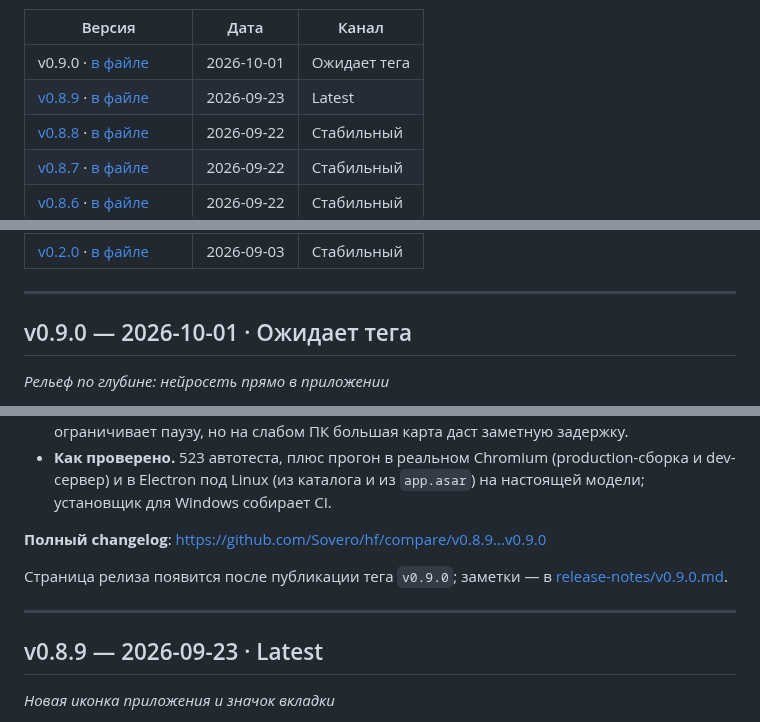
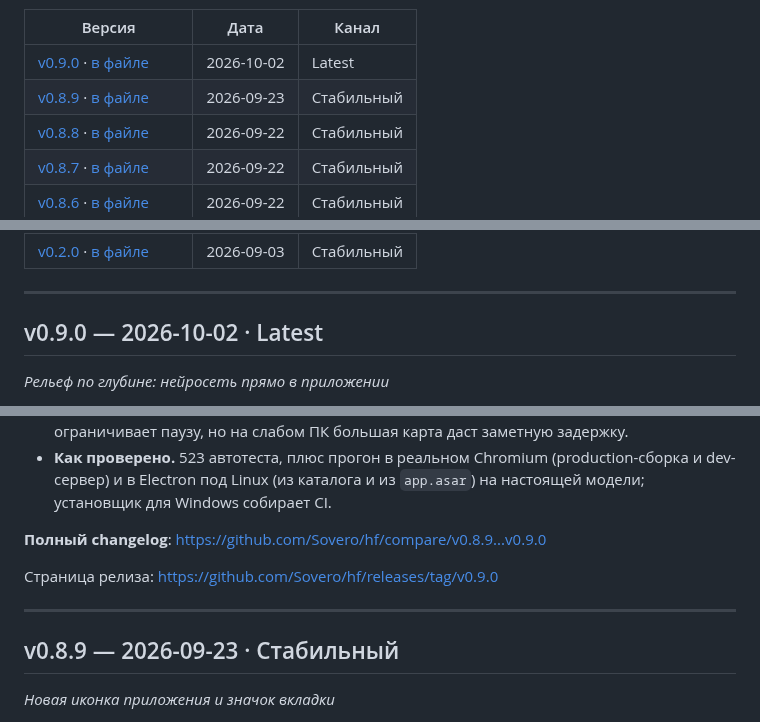
Before and after one commit to Sovero/hf, a Markdown page: CHANGELOG.md, 3 parts joined by grey strips. GitHub-like rendering.

Commit message:
docs(changelog): канал v0.9.0 после публикации

```diff
--- a/CHANGELOG.md
+++ b/CHANGELOG.md
@@ -32,8 +32,8 @@ GitHub, но внутри репозитория — ноты версий чи
 
 | Версия | Дата | Канал |
 | --- | --- | --- |
-| v0.9.0 · [в файле](#v-0-9-0) | 2026-10-01 | Ожидает тега |
-| [v0.8.9](https://github.com/Sovero/hf/releases/tag/v0.8.9) · [в файле](#v-0-8-9) | 2026-09-23 | Latest |
+| [v0.9.0](https://github.com/Sovero/hf/releases/tag/v0.9.0) · [в файле](#v-0-9-0) | 2026-10-02 | Latest |
+| [v0.8.9](https://github.com/Sovero/hf/releases/tag/v0.8.9) · [в файле](#v-0-8-9) | 2026-09-23 | Стабильный |
 | [v0.8.8](https://github.com/Sovero/hf/releases/tag/v0.8.8) · [в файле](#v-0-8-8) | 2026-09-22 | Стабильный |
 | [v0.8.7](https://github.com/Sovero/hf/releases/tag/v0.8.7) · [в файле](#v-0-8-7) | 2026-09-22 | Стабильный |
 | [v0.8.6](https://github.com/Sovero/hf/releases/tag/v0.8.6) · [в файле](#v-0-8-6) | 2026-09-22 | Стабильный |
@@ -72,7 +72,7 @@ GitHub, но внутри репозитория — ноты версий чи
 
 <a id="v-0-9-0"></a>
 
-## v0.9.0 — 2026-10-01 · Ожидает тега
+## v0.9.0 — 2026-10-02 · Latest
 
 _Рельеф по глубине: нейросеть прямо в приложении_
 
@@ -113,13 +113,13 @@ _Рельеф по глубине: нейросеть прямо в прилож
 
 **Полный changelog**: https://github.com/Sovero/hf/compare/v0.8.9...v0.9.0
 
-Страница релиза появится после публикации тега `v0.9.0`; заметки — в [release-notes/v0.9.0.md](https://github.com/Sovero/hf/blob/HEAD/release-notes/v0.9.0.md).
+Страница релиза: https://github.com/Sovero/hf/releases/tag/v0.9.0
 
 ---
 
 <a id="v-0-8-9"></a>
 
-## v0.8.9 — 2026-09-23 · Latest
+## v0.8.9 — 2026-09-23 · Стабильный
 
 _Новая иконка приложения и значок вкладки_
 
```
